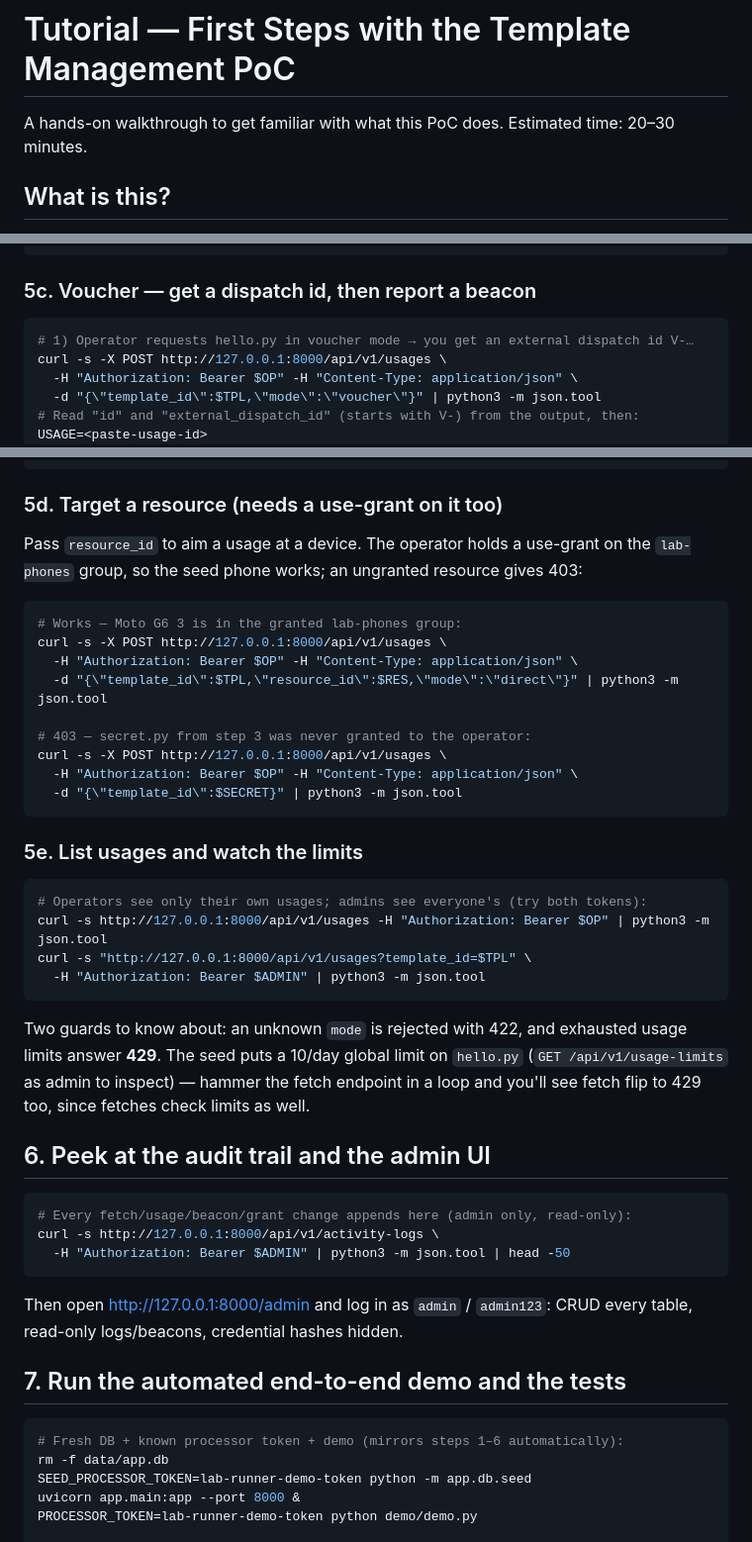
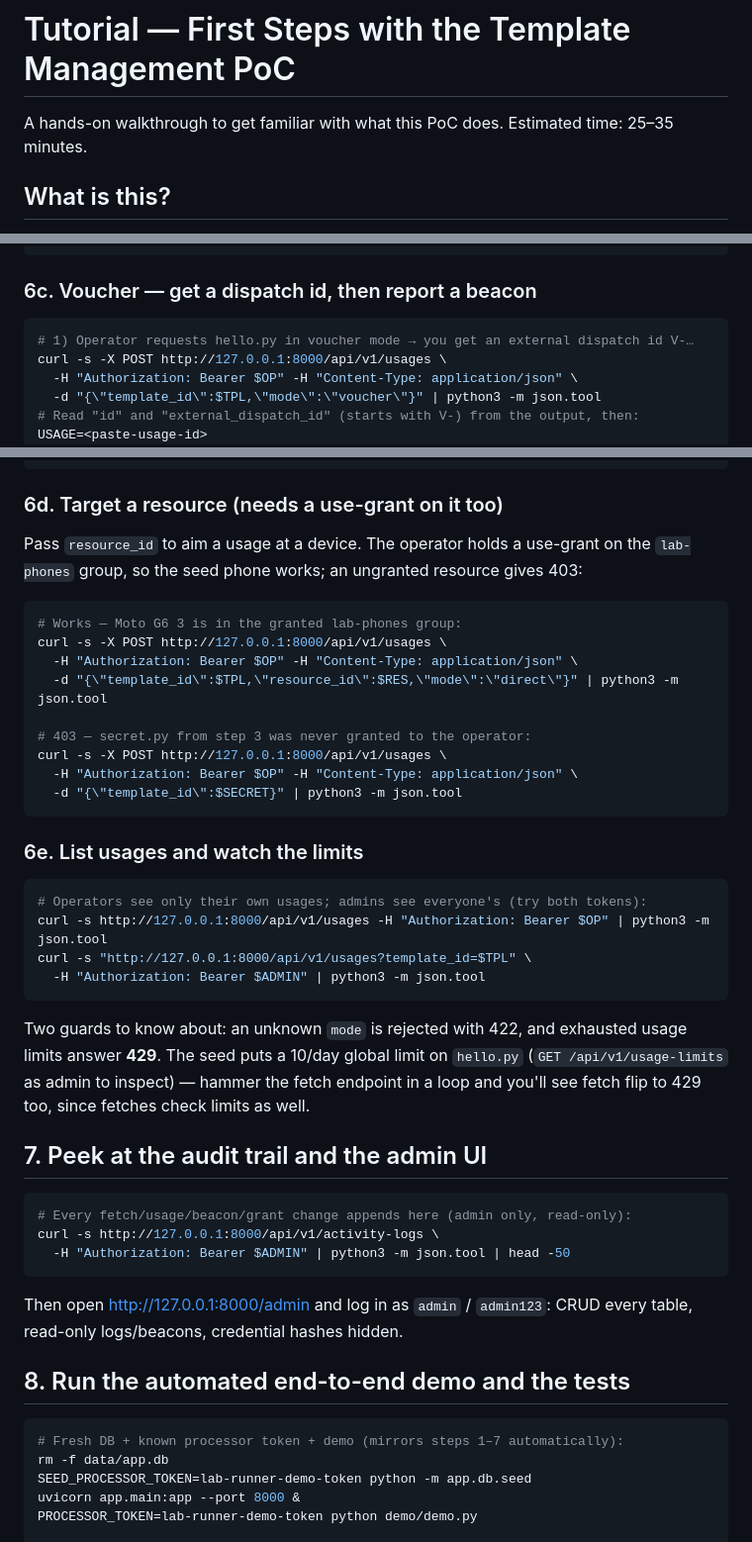
Before and after one commit to ofarias-atentus/atrecovery-service, a Markdown page: TUTORIAL.md, 3 parts joined by grey strips. Shown at 99% size. GitHub-like rendering.

````diff
--- a/TUTORIAL.md
+++ b/TUTORIAL.md
@@ -1,6 +1,6 @@
 # Tutorial — First Steps with the Template Management PoC
 
-A hands-on walkthrough to get familiar with what this PoC does. Estimated time: 20–30 minutes.
+A hands-on walkthrough to get familiar with what this PoC does. Estimated time: 25–35 minutes.
 
 ## What is this?
 
@@ -156,7 +215,7 @@ curl -s -X POST http://127.0.0.1:8000/api/v1/usages \
 # → {"mode":"scheduler","status":"pending","schedule_at":"2030-01-01T00:00:00","payload":{"name":"ops"},...}
 ```
 
-### 5c. Voucher — get a dispatch id, then report a beacon
+### 6c. Voucher — get a dispatch id, then report a beacon
 
 ```bash
 # 1) Operator requests hello.py in voucher mode → you get an external dispatch id V-…
@@ -182,7 +241,7 @@ curl -s "http://127.0.0.1:8000/api/v1/beacons?usage_id=$USAGE" \
   -H "Authorization: Bearer $OP" | python3 -m json.tool
 ```
 
-### 5d. Target a resource (needs a use-grant on it too)
+### 6d. Target a resource (needs a use-grant on it too)
 
 Pass `resource_id` to aim a usage at a device. The operator holds a use-grant on the
 `lab-phones` group, so the seed phone works; an ungranted resource gives 403:
@@ -199,7 +258,7 @@ curl -s -X POST http://127.0.0.1:8000/api/v1/usages \
   -d "{\"template_id\":$SECRET}" | python3 -m json.tool
 ```
 
-### 5e. List usages and watch the limits
+### 6e. List usages and watch the limits
 
 ```bash
 # Operators see only their own usages; admins see everyone's (try both tokens):
@@ -213,7 +272,7 @@ usage limits answer **429**. The seed puts a 10/day global limit on `hello.py`
 (`GET /api/v1/usage-limits` as admin to inspect) — hammer the fetch endpoint in a
 loop and you'll see fetch flip to 429 too, since fetches check limits as well.
 
-## 6. Peek at the audit trail and the admin UI
+## 7. Peek at the audit trail and the admin UI
 
 ```bash
 # Every fetch/usage/beacon/grant change appends here (admin only, read-only):
@@ -224,10 +283,10 @@ curl -s http://127.0.0.1:8000/api/v1/activity-logs \
 Then open http://127.0.0.1:8000/admin and log in as `admin` / `admin123`:
 CRUD every table, read-only logs/beacons, credential hashes hidden.
 
-## 7. Run the automated end-to-end demo and the tests
+## 8. Run the automated end-to-end demo and the tests
 
 ```bash
-# Fresh DB + known processor token + demo (mirrors steps 1–6 automatically):
+# Fresh DB + known processor token + demo (mirrors steps 1–7 automatically):
 rm -f data/app.db
 SEED_PROCESSOR_TOKEN=lab-runner-demo-token python -m app.db.seed
 uvicorn app.main:app --port 8000 &
````
Also changed, not shown: other parts of TUTORIAL.md (+62 -3 lines).
